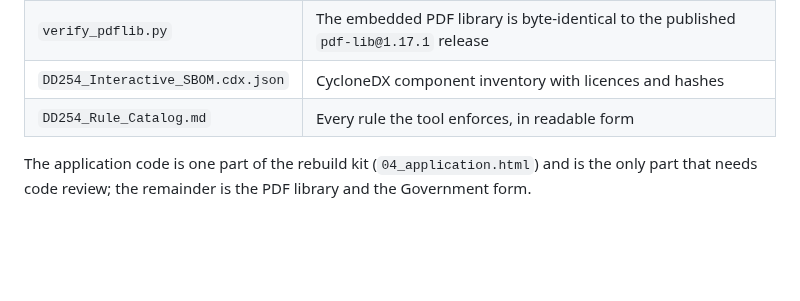
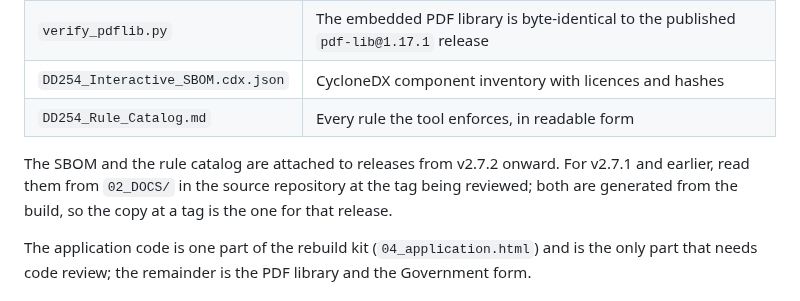
Before and after one commit to adamsdarin/dd254-interactive-source, a Markdown page: 02_DOCS/DD254_ISSM_Brief.md, the part around the change. Drawn GitHub-style; blank space fills up the shorter version.

Commit message:
Say where the SBOM and rule catalog are for releases that predate them
v2.7.1 is already published without them, so 'every published release carries
the evidence' was true only from the next release. The brief now says which
releases attach them and where to read them otherwise.

```diff
--- a/02_DOCS/DD254_ISSM_Brief.md
+++ b/02_DOCS/DD254_ISSM_Brief.md
@@ -83,6 +83,11 @@ document:
 | `DD254_Interactive_SBOM.cdx.json` | CycloneDX component inventory with licences and hashes |
 | `DD254_Rule_Catalog.md` | Every rule the tool enforces, in readable form |
 
+The SBOM and the rule catalog are attached to releases from v2.7.2 onward. For
+v2.7.1 and earlier, read them from `02_DOCS/` in the source repository at the
+tag being reviewed; both are generated from the build, so the copy at a tag is
+the one for that release.
+
 The application code is one part of the rebuild kit (`04_application.html`) and
 is the only part that needs code review; the remainder is the PDF library and
 the Government form.
```
